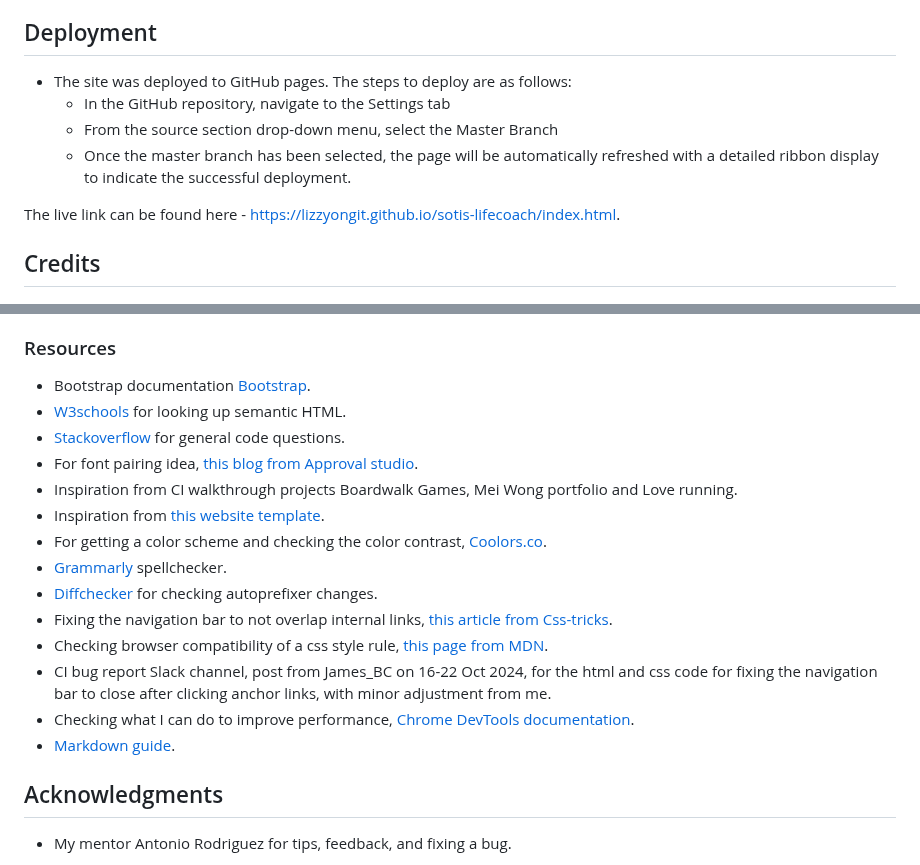
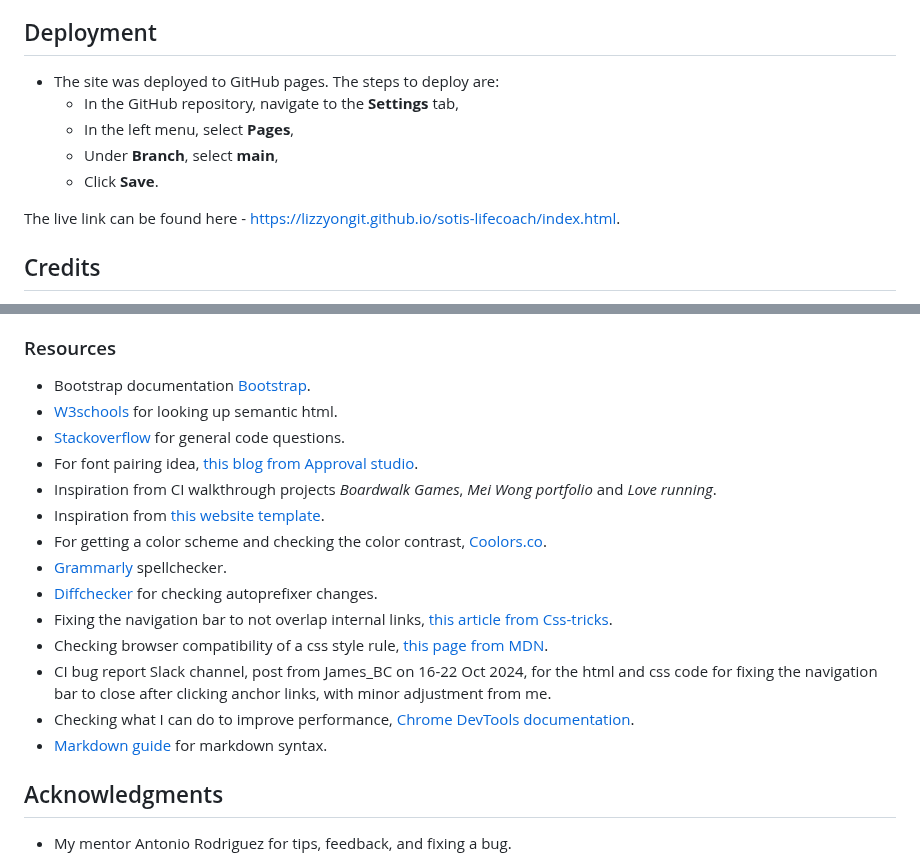
Before and after one commit to LizzyonGit/sotis-lifecoach, a Markdown page: README.md, 2 parts joined by grey strips. Rendered like a GitHub page.

Commit message:
Docs: styling readme

```diff
--- a/README.md
+++ b/README.md
@@ -470,10 +470,11 @@ None.
 
 ## Deployment
 
-- The site was deployed to GitHub pages. The steps to deploy are as follows:
-  - In the GitHub repository, navigate to the Settings tab
-  - From the source section drop-down menu, select the Master Branch
-  - Once the master branch has been selected, the page will be automatically refreshed with a detailed ribbon display to indicate the successful deployment.
+- The site was deployed to GitHub pages. The steps to deploy are:
+  - In the GitHub repository, navigate to the **Settings** tab,
+  - In the left menu, select **Pages**,
+  - Under **Branch**, select **main**,
+  - Click **Save**.
 
 The live link can be found here - https://lizzyongit.github.io/sotis-lifecoach/index.html.
 
@@ -492,10 +493,10 @@ The live link can be found here - https://lizzyongit.github.io/sotis-lifecoach/i
 ### Resources
 
 - Bootstrap documentation [Bootstrap](https://getbootstrap.com/docs/5.3/getting-started/introduction/).
-- [W3schools](https://www.w3schools.com/) for looking up semantic HTML.
+- [W3schools](https://www.w3schools.com/) for looking up semantic html.
 - [Stackoverflow](https://stackoverflow.com/) for general code questions.
 - For font pairing idea, [this blog from Approval studio](https://approval.studio/blog/how-to-combine-fonts/).
-- Inspiration from CI walkthrough projects Boardwalk Games, Mei Wong portfolio and Love running.
+- Inspiration from CI walkthrough projects *Boardwalk Games*, *Mei Wong portfolio* and *Love running*.
 - Inspiration from [this website template](https://themewagon.github.io/Pilates/).
 - For getting a color scheme and checking the color contrast, [Coolors.co](https://coolors.co).
 - [Grammarly](https://www.grammarly.com/grammar-check) spellchecker.
@@ -504,7 +505,7 @@ The live link can be found here - https://lizzyongit.github.io/sotis-lifecoach/i
 - Checking browser compatibility of a css style rule, [this page from MDN](https://developer.mozilla.org/en-US/docs/Web/CSS/scroll-padding-top).
 - CI bug report Slack channel, post from James_BC on 16-22 Oct 2024, for the html and css code for fixing the navigation bar to close after clicking anchor links, with minor adjustment from me.
 - Checking what I can do to improve performance, [Chrome DevTools documentation](https://developer.chrome.com/docs/lighthouse/performance/mainthread-work-breakdown/?utm_source=lighthouse&utm_medium=devtools).
-- [Markdown guide](https://www.markdownguide.org/).
+- [Markdown guide](https://www.markdownguide.org/) for markdown syntax.
 
 ## Acknowledgments
 - My mentor Antonio Rodriguez for tips, feedback, and fixing a bug.
```
Also changed, not shown: other parts of README.md (+2 -2 lines).
